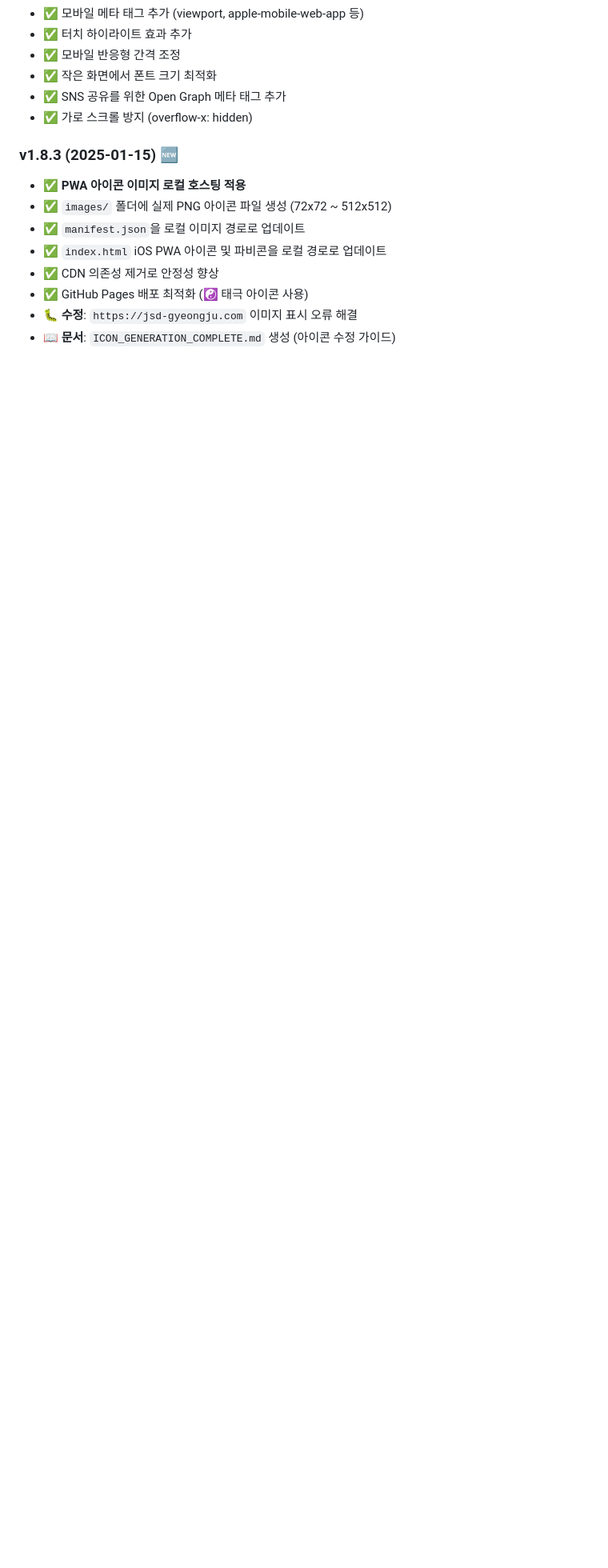
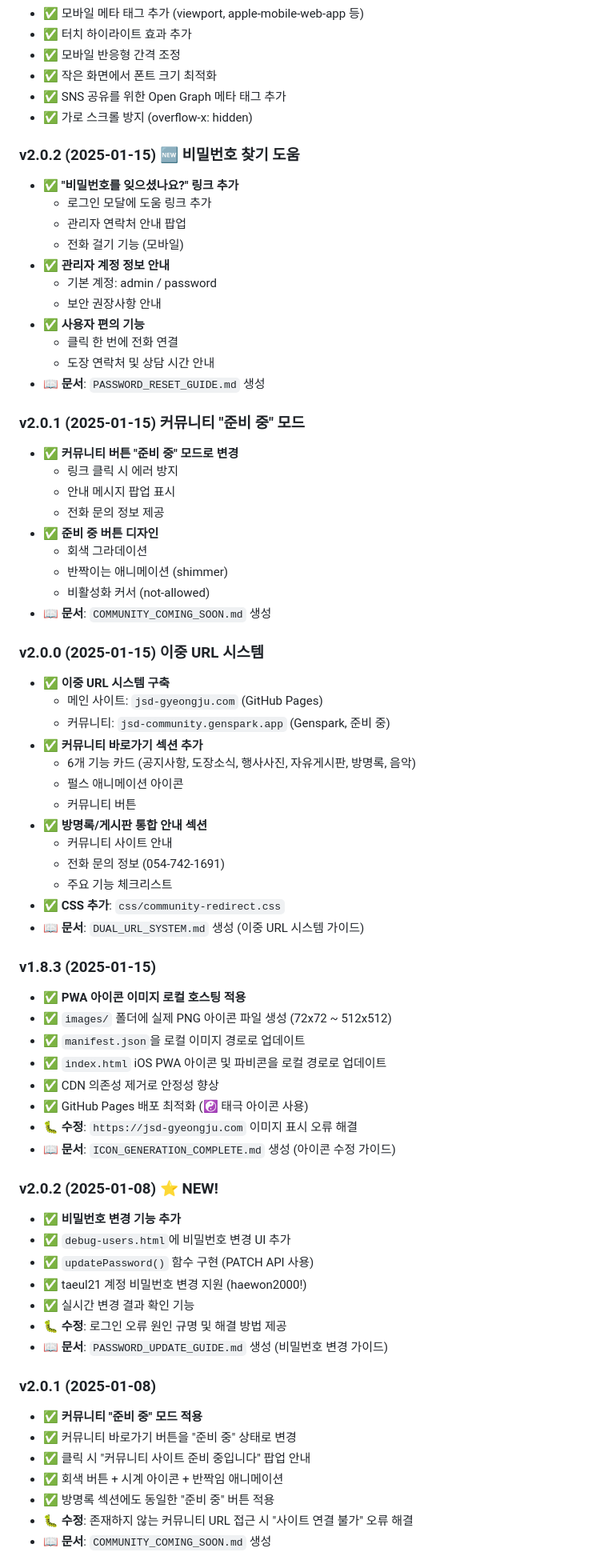
Before and after one commit to taeul21-design/jsd-gyeongju, a Markdown page: README.md, the part around the change printed below. Shown: that part at 80% size. GitHub-like rendering; blank space fills up the shorter version.

```diff
--- a/README.md
+++ b/README.md
@@ -1405,7 +1405,46 @@ SSL 인증서: Let's Encrypt - 0원
 - ✅ SNS 공유를 위한 Open Graph 메타 태그 추가
 - ✅ 가로 스크롤 방지 (overflow-x: hidden)
 
-### v1.8.3 (2025-01-15) 🆕
+### v2.0.2 (2025-01-15) 🆕 **비밀번호 찾기 도움**
+- ✅ **"비밀번호를 잊으셨나요?" 링크 추가**
+  - 로그인 모달에 도움 링크 추가
+  - 관리자 연락처 안내 팝업
+  - 전화 걸기 기능 (모바일)
+- ✅ **관리자 계정 정보 안내**
+  - 기본 계정: admin / password
+  - 보안 권장사항 안내
+- ✅ **사용자 편의 기능**
+  - 클릭 한 번에 전화 연결
+  - 도장 연락처 및 상담 시간 안내
+- 📖 **문서**: `PASSWORD_RESET_GUIDE.md` 생성
+
+### v2.0.1 (2025-01-15) **커뮤니티 "준비 중" 모드**
+- ✅ **커뮤니티 버튼 "준비 중" 모드로 변경**
+  - 링크 클릭 시 에러 방지
+  - 안내 메시지 팝업 표시
+  - 전화 문의 정보 제공
+- ✅ **준비 중 버튼 디자인**
+  - 회색 그라데이션
+  - 반짝이는 애니메이션 (shimmer)
+  - 비활성화 커서 (not-allowed)
+- 📖 **문서**: `COMMUNITY_COMING_SOON.md` 생성
+
+### v2.0.0 (2025-01-15) **이중 URL 시스템**
+- ✅ **이중 URL 시스템 구축**
+  - 메인 사이트: `jsd-gyeongju.com` (GitHub Pages)
+  - 커뮤니티: `jsd-community.genspark.app` (Genspark, 준비 중)
+- ✅ **커뮤니티 바로가기 섹션 추가**
+  - 6개 기능 카드 (공지사항, 도장소식, 행사사진, 자유게시판, 방명록, 음악)
+  - 펄스 애니메이션 아이콘
+  - 커뮤니티 버튼
+- ✅ **방명록/게시판 통합 안내 섹션**
+  - 커뮤니티 사이트 안내
+  - 전화 문의 정보 (054-742-1691)
+  - 주요 기능 체크리스트
+- ✅ **CSS 추가**: `css/community-redirect.css`
+- 📖 **문서**: `DUAL_URL_SYSTEM.md` 생성 (이중 URL 시스템 가이드)
+
+### v1.8.3 (2025-01-15)
 - ✅ **PWA 아이콘 이미지 로컬 호스팅 적용**
 - ✅ `images/` 폴더에 실제 PNG 아이콘 파일 생성 (72x72 ~ 512x512)
 - ✅ `manifest.json`을 로컬 이미지 경로로 업데이트
@@ -1414,3 +1453,22 @@ SSL 인증서: Let's Encrypt - 0원
 - ✅ GitHub Pages 배포 최적화 (☯️ 태극 아이콘 사용)
 - 🐛 **수정**: `https://jsd-gyeongju.com` 이미지 표시 오류 해결
 - 📖 **문서**: `ICON_GENERATION_COMPLETE.md` 생성 (아이콘 수정 가이드)
+
+### v2.0.2 (2025-01-08) ⭐ NEW!
+- ✅ **비밀번호 변경 기능 추가**
+- ✅ `debug-users.html`에 비밀번호 변경 UI 추가
+- ✅ `updatePassword()` 함수 구현 (PATCH API 사용)
+- ✅ taeul21 계정 비밀번호 변경 지원 (haewon2000!)
+- ✅ 실시간 변경 결과 확인 기능
+- 🐛 **수정**: 로그인 오류 원인 규명 및 해결 방법 제공
+- 📖 **문서**: `PASSWORD_UPDATE_GUIDE.md` 생성 (비밀번호 변경 가이드)
+
+### v2.0.1 (2025-01-08)
+- ✅ **커뮤니티 "준비 중" 모드 적용**
+- ✅ 커뮤니티 바로가기 버튼을 "준비 중" 상태로 변경
+- ✅ 클릭 시 "커뮤니티 사이트 준비 중입니다" 팝업 안내
+- ✅ 회색 버튼 + 시계 아이콘 + 반짝임 애니메이션
+- ✅ 방명록 섹션에도 동일한 "준비 중" 버튼 적용
+- 🐛 **수정**: 존재하지 않는 커뮤니티 URL 접근 시 "사이트 연결 불가" 오류 해결
+- 📖 **문서**: `COMMUNITY_COMING_SOON.md` 생성
+
```
Also changed, not shown: other parts of README.md (+27 -6 lines).
